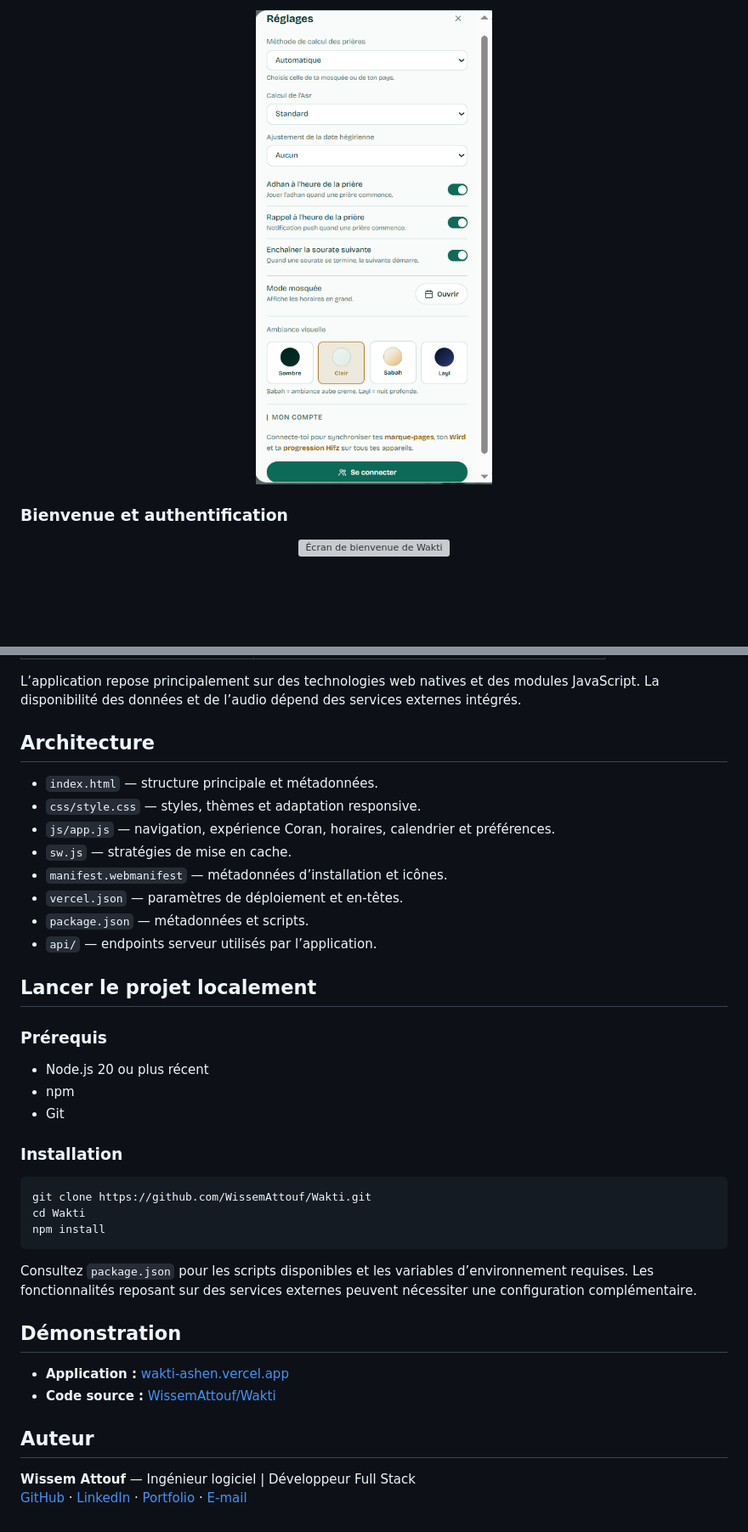
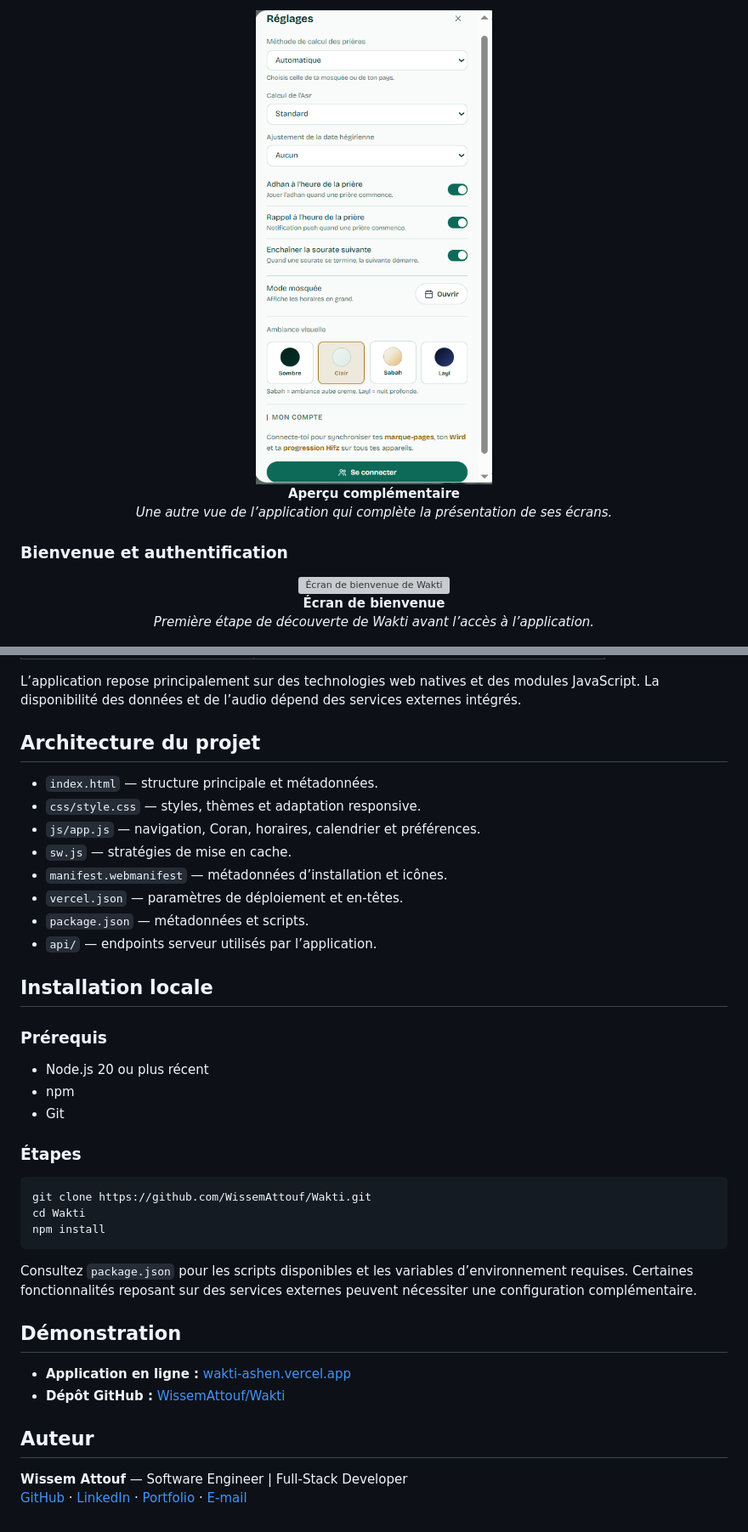
Before and after one commit to WissemAttouf/Wakti, a Markdown page: README.md, 2 parts joined by grey strips. Shown at 85% size. Drawn GitHub-style; blank space fills up the shorter version; grey boxes are pictures that could not be loaded.

````diff
--- a/README.md
+++ b/README.md
@@ -67,13 +63,19 @@ Les captures suivantes sont enregistrées dans le dossier [`docs/images/`](docs/
 </p>
 
 <p align="center">
-  <img src="docs/images/wakti9.PNG" alt="Sixième capture d’écran de Wakti" width="800">
+  <img src="docs/images/wakti9.PNG" alt="Interface de Wakti — sixième capture" width="800">
+  <br>
+  <strong>Aperçu complémentaire</strong><br>
+  <em>Une autre vue de l’application qui complète la présentation de ses écrans.</em>
 </p>
 
 ### Bienvenue et authentification
 
 <p align="center">
   <img src="docs/images/WAKTIWELCOME.PNG" alt="Écran de bienvenue de Wakti" width="800">
+  <br>
+  <strong>Écran de bienvenue</strong><br>
+  <em>Première étape de découverte de Wakti avant l’accès à l’application.</em>
 </p>
 
 <p align="center">
@@ -96,25 +101,25 @@ Les captures suivantes sont enregistrées dans le dossier [`docs/images/`](docs/
 
 L’application repose principalement sur des technologies web natives et des modules JavaScript. La disponibilité des données et de l’audio dépend des services externes intégrés.
 
-## Architecture
+## Architecture du projet
 
 - `index.html` — structure principale et métadonnées.
 - `css/style.css` — styles, thèmes et adaptation responsive.
-- `js/app.js` — navigation, expérience Coran, horaires, calendrier et préférences.
+- `js/app.js` — navigation, Coran, horaires, calendrier et préférences.
 - `sw.js` — stratégies de mise en cache.
 - `manifest.webmanifest` — métadonnées d’installation et icônes.
 - `vercel.json` — paramètres de déploiement et en-têtes.
 - `package.json` — métadonnées et scripts.
 - `api/` — endpoints serveur utilisés par l’application.
 
-## Lancer le projet localement
+## Installation locale
 
 ### Prérequis
 - Node.js 20 ou plus récent
 - npm
 - Git
 
-### Installation
+### Étapes
 
 ```bash
 git clone https://github.com/WissemAttouf/Wakti.git
@@ -122,14 +127,14 @@ cd Wakti
 npm install
 ```
 
-Consultez `package.json` pour les scripts disponibles et les variables d’environnement requises. Les fonctionnalités reposant sur des services externes peuvent nécessiter une configuration complémentaire.
+Consultez `package.json` pour les scripts disponibles et les variables d’environnement requises. Certaines fonctionnalités reposant sur des services externes peuvent nécessiter une configuration complémentaire.
 
 ## Démonstration
 
-- **Application :** [wakti-ashen.vercel.app](https://wakti-ashen.vercel.app/)
-- **Code source :** [WissemAttouf/Wakti](https://github.com/WissemAttouf/Wakti)
+- **Application en ligne :** [wakti-ashen.vercel.app](https://wakti-ashen.vercel.app/)
+- **Dépôt GitHub :** [WissemAttouf/Wakti](https://github.com/WissemAttouf/Wakti)
 
 ## Auteur
 
-**Wissem Attouf** — Ingénieur logiciel | Développeur Full Stack
+**Wissem Attouf** — Software Engineer | Full-Stack Developer
 [GitHub](https://github.com/WissemAttouf) · [LinkedIn](https://www.linkedin.com/in/wissem-attouf-452509226/) · [Portfolio](https://wissem-portfolio.vercel.app/) · [E-mail](mailto:wattouf35@gmail.com)
````
Also changed, not shown: other parts of README.md (+36 -37 lines).
